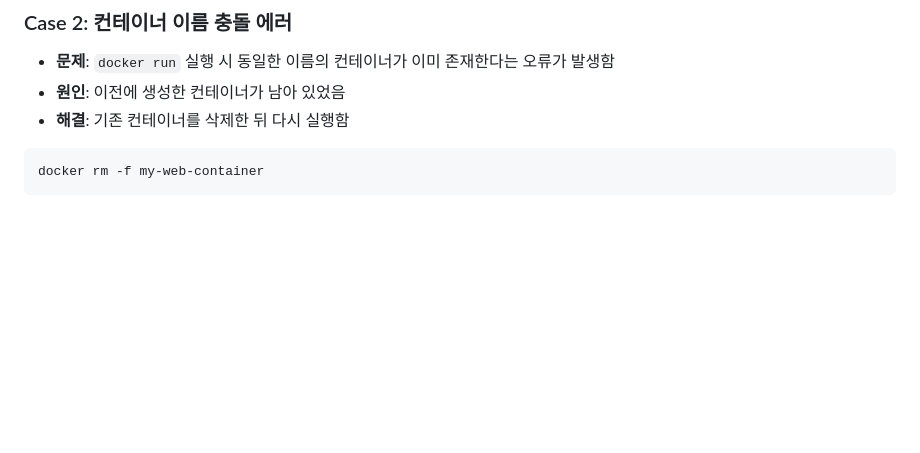
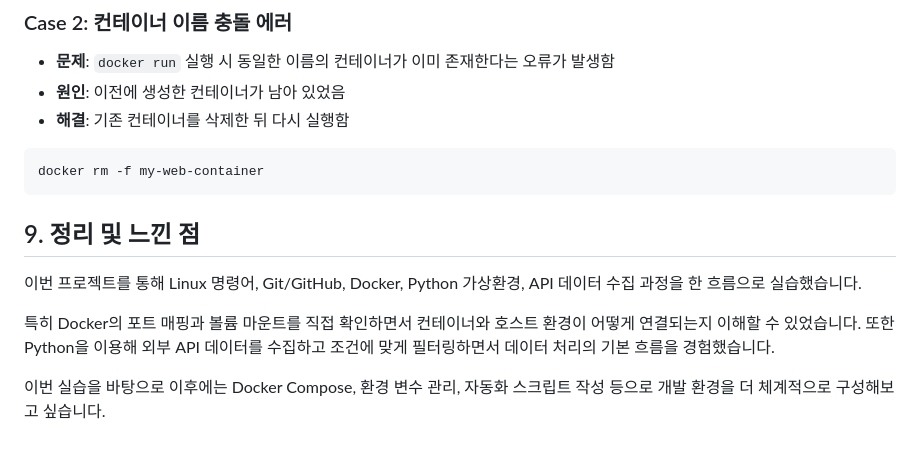
Before and after one commit to sangi-kim/dev-workstation-mission, a Markdown page: README.md, the part around the change. GitHub-like rendering; blank space fills up the shorter version.

Commit message:
정리 및 느낀점

````diff
--- a/README.md
+++ b/README.md
@@ -78,3 +78,11 @@
 ```bash
 docker rm -f my-web-container
 ```
+
+## 9. 정리 및 느낀 점
+
+이번 프로젝트를 통해 Linux 명령어, Git/GitHub, Docker, Python 가상환경, API 데이터 수집 과정을 한 흐름으로 실습했습니다.
+
+특히 Docker의 포트 매핑과 볼륨 마운트를 직접 확인하면서 컨테이너와 호스트 환경이 어떻게 연결되는지 이해할 수 있었습니다. 또한 Python을 이용해 외부 API 데이터를 수집하고 조건에 맞게 필터링하면서 데이터 처리의 기본 흐름을 경험했습니다.
+
+이번 실습을 바탕으로 이후에는 Docker Compose, 환경 변수 관리, 자동화 스크립트 작성 등으로 개발 환경을 더 체계적으로 구성해보고 싶습니다.
````
